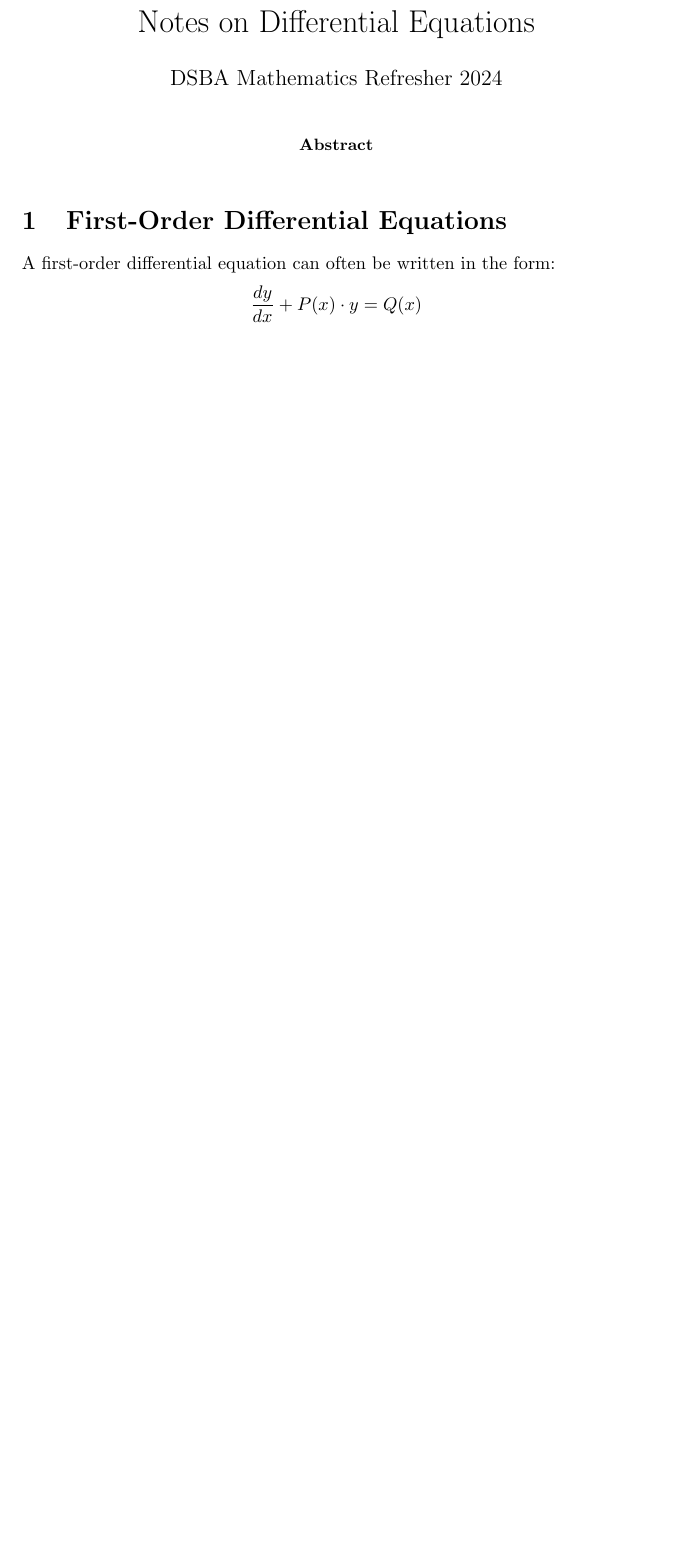
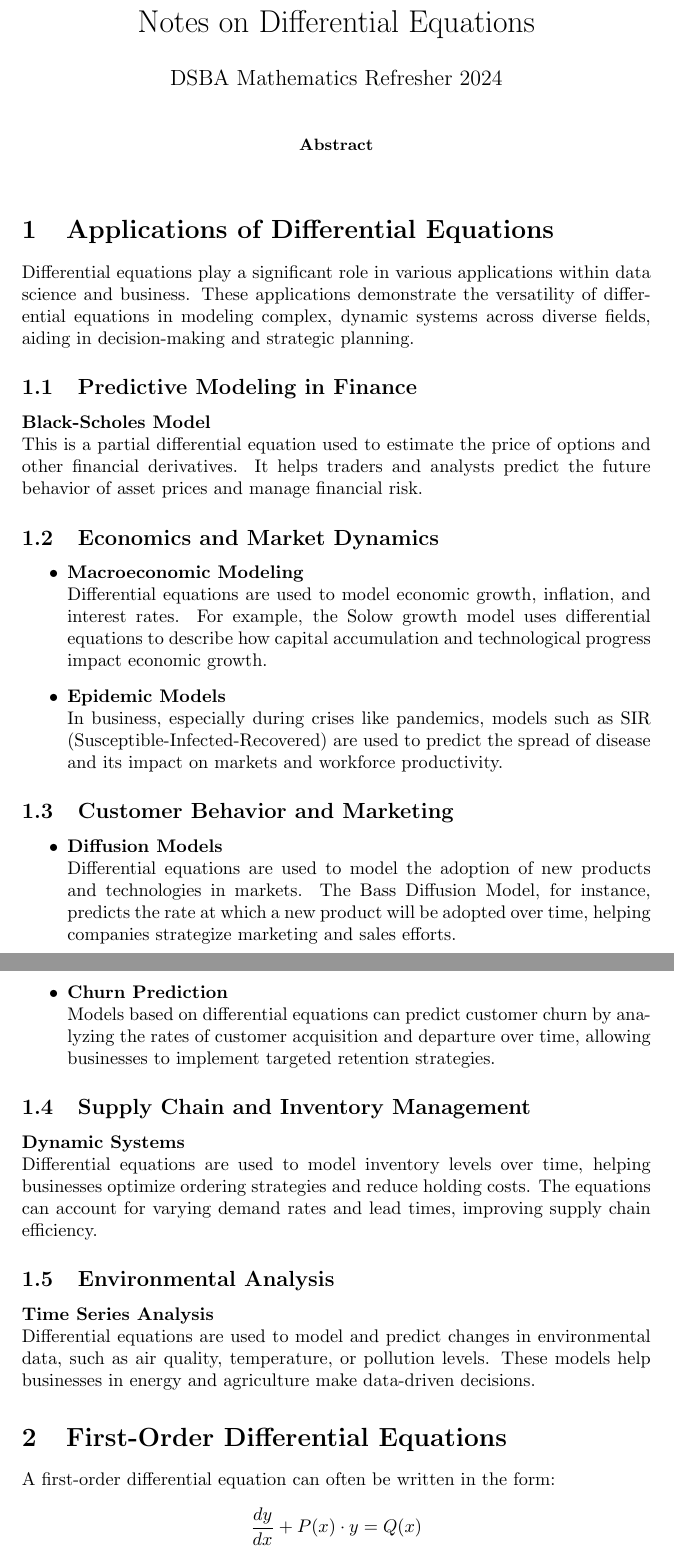
Before and after one commit to pauldubois98/RefresherMaths2024, a LaTeX paper (SessionDifferentialEquations/NotesDifferentialEquations.tex): part of page 1 of 3 before the commit and two parts of pages 1 and 2 of 4 after it, the two joined at a grey line, cut so that both start at the same text, the shorter picture padded with empty space. Compiled offline with pdfLaTeX.

Commit message:
added Applications of Differential Equations

```diff
--- a/SessionDifferentialEquations/NotesDifferentialEquations.tex
+++ b/SessionDifferentialEquations/NotesDifferentialEquations.tex
@@ -29,6 +29,38 @@
 	\begin{abstract}
 
 	\end{abstract}
+
+	\section{Applications of Differential Equations}
+	Differential equations play a significant role in various applications within data science and business. These applications demonstrate the versatility of differential equations in modeling complex, dynamic systems across diverse fields, aiding in decision-making and strategic planning.
+	\subsection{Predictive Modeling in Finance}
+	\paragraph{Black-Scholes Model}\noindent\\
+	This is a partial differential equation used to estimate the price of options and other financial derivatives.
+	It helps traders and analysts predict the future behavior of asset prices and manage financial risk.
+	\subsection{Economics and Market Dynamics}
+	\begin{itemize}
+		\item \textbf{Macroeconomic Modeling}\noindent\\
+		Differential equations are used to model economic growth, inflation, and interest rates.
+		For example, the Solow growth model uses differential equations to describe how capital accumulation and technological progress impact economic growth.
+		\item \textbf{Epidemic Models}\\
+		In business, especially during crises like pandemics, models such as SIR (Susceptible-Infected-Recovered) are used to predict the spread of disease and its impact on markets and workforce productivity.
+	\end{itemize}
+	\subsection{Customer Behavior and Marketing}
+	\begin{itemize}
+		\item \textbf{Diffusion Models}\noindent\\
+		Differential equations are used to model the adoption of new products and technologies in markets.
+		The Bass Diffusion Model, for instance, predicts the rate at which a new product will be adopted over time, helping companies strategize marketing and sales efforts.
+		\item \textbf{Churn Prediction}\noindent\\
+		Models based on differential equations can predict customer churn by analyzing the rates of customer acquisition and departure over time, allowing businesses to implement targeted retention strategies.
+	\end{itemize}
+	\subsection{Supply Chain and Inventory Management}
+	\paragraph{Dynamic Systems}\noindent\\
+	Differential equations are used to model inventory levels over time, helping businesses optimize ordering strategies and reduce holding costs.
+	The equations can account for varying demand rates and lead times, improving supply chain efficiency.
+	\subsection{Environmental Analysis}
+	\paragraph{Time Series Analysis}\noindent\\
+	Differential equations are used to model and predict changes in environmental data, such as air quality, temperature, or pollution levels.
+	These models help businesses in energy and agriculture make data-driven decisions.
+
 
 
 	\section{First-Order Differential Equations}
```
